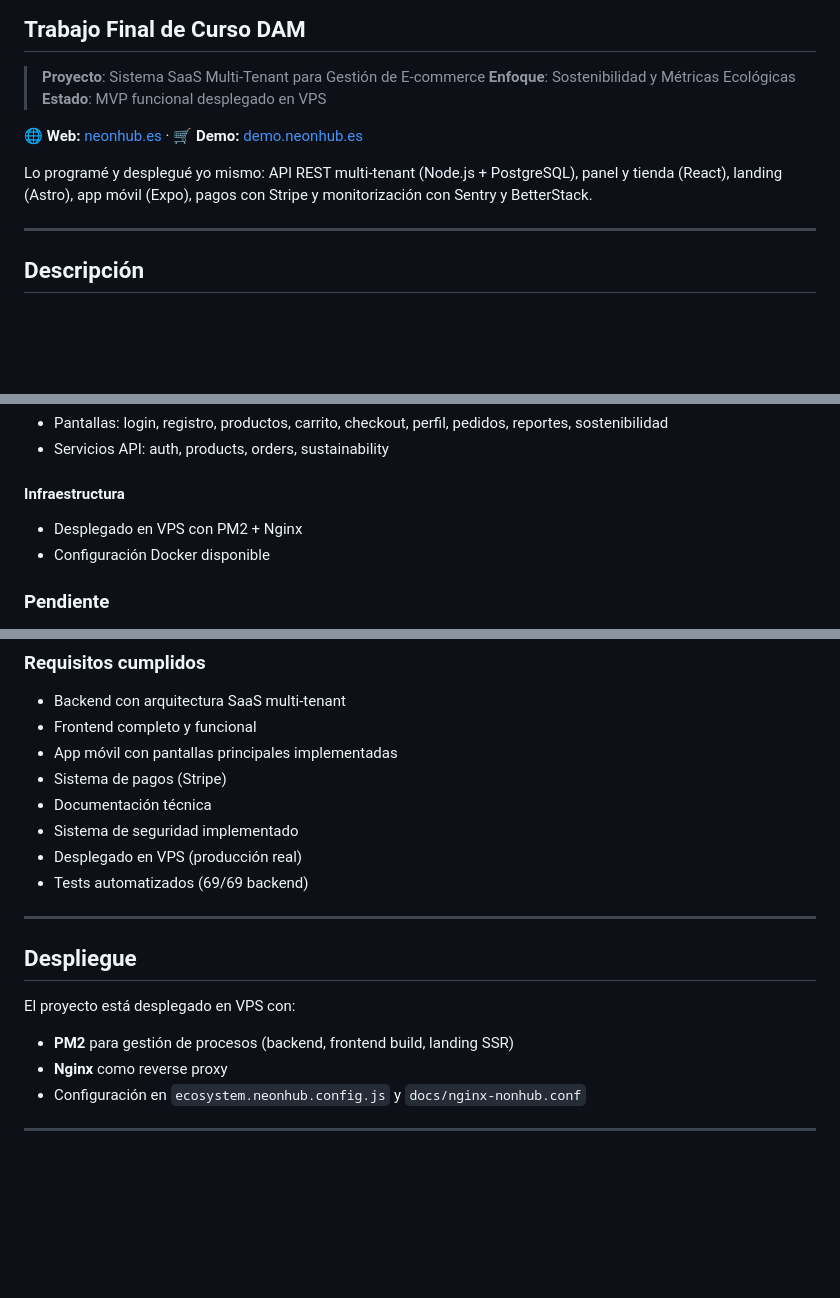
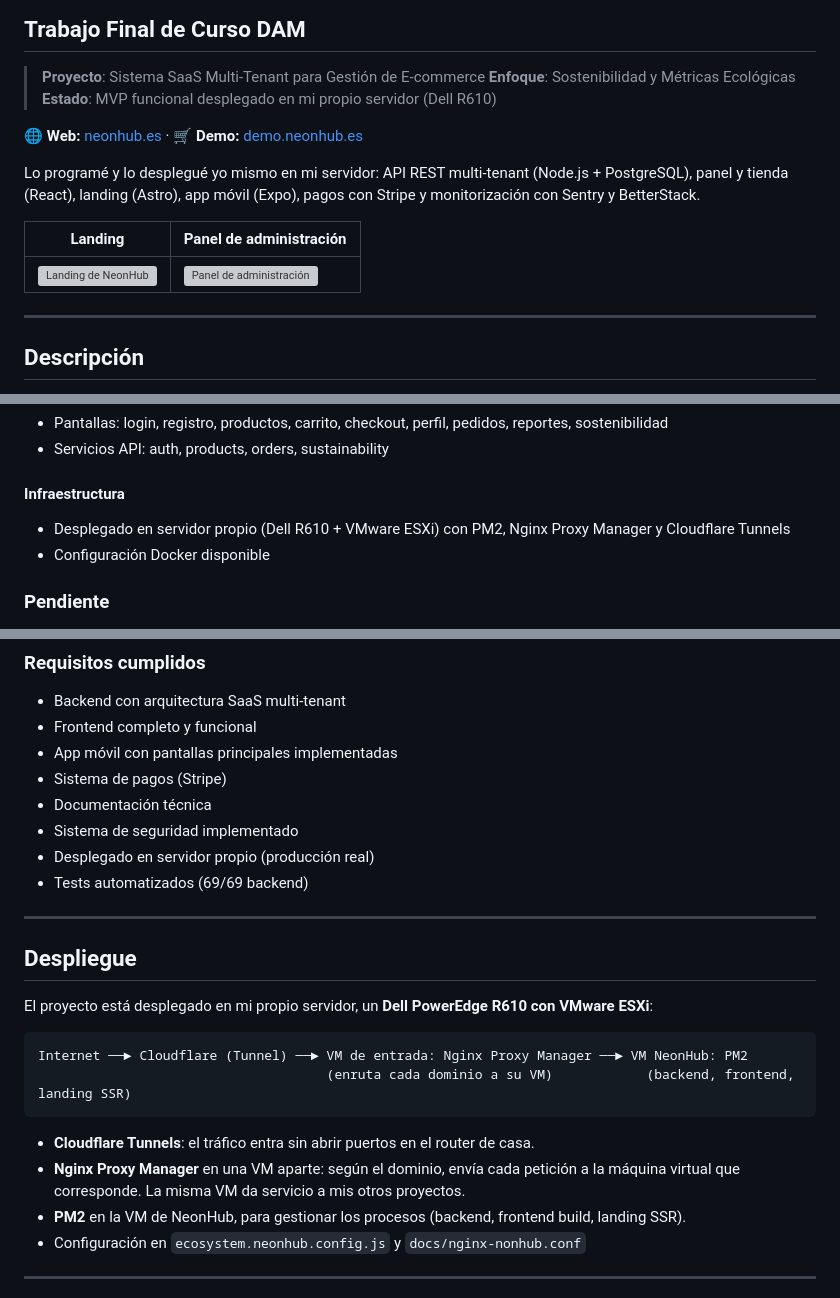
Before and after one commit to sergiobernalmz/NeonHub, a Markdown page: README.md, 3 parts joined by grey strips. Rendered like a GitHub page; blank space fills up the shorter version; grey boxes are pictures that could not be loaded.

````diff
--- a/README.md
+++ b/README.md
@@ -3,11 +3,15 @@
 
 > **Proyecto**: Sistema SaaS Multi-Tenant para Gestión de E-commerce
 > **Enfoque**: Sostenibilidad y Métricas Ecológicas
-> **Estado**: MVP funcional desplegado en VPS
+> **Estado**: MVP funcional desplegado en mi propio servidor (Dell R610)
 
 🌐 **Web:** [neonhub.es](https://neonhub.es) · 🛒 **Demo:** [demo.neonhub.es](https://demo.neonhub.es)
 
-Lo programé y desplegué yo mismo: API REST multi-tenant (Node.js + PostgreSQL), panel y tienda (React), landing (Astro), app móvil (Expo), pagos con Stripe y monitorización con Sentry y BetterStack.
+Lo programé y lo desplegué yo mismo en mi servidor: API REST multi-tenant (Node.js + PostgreSQL), panel y tienda (React), landing (Astro), app móvil (Expo), pagos con Stripe y monitorización con Sentry y BetterStack.
+
+| Landing | Panel de administración |
+|---|---|
+| ![Landing de NeonHub](docs/screenshots/landing.png) | ![Panel de administración](docs/screenshots/panel.png) |
 
 ---
 
@@ -172,7 +176,7 @@ NeonHub/
 - Servicios API: auth, products, orders, sustainability
 
 #### Infraestructura
-- Desplegado en VPS con PM2 + Nginx
+- Desplegado en servidor propio (Dell R610 + VMware ESXi) con PM2, Nginx Proxy Manager y Cloudflare Tunnels
 - Configuración Docker disponible
 
 ### Pendiente
@@ -302,16 +306,23 @@ cd mobile && npm start           # Expo
 - Sistema de pagos (Stripe)
 - Documentación técnica
 - Sistema de seguridad implementado
-- Desplegado en VPS (producción real)
+- Desplegado en servidor propio (producción real)
 - Tests automatizados (69/69 backend)
 
 ---
 
 ## Despliegue
 
-El proyecto está desplegado en VPS con:
-- **PM2** para gestión de procesos (backend, frontend build, landing SSR)
-- **Nginx** como reverse proxy
+El proyecto está desplegado en mi propio servidor, un **Dell PowerEdge R610 con VMware ESXi**:
+
+```
+Internet ──► Cloudflare (Tunnel) ──► VM de entrada: Nginx Proxy Manager ──► VM NeonHub: PM2
+                                     (enruta cada dominio a su VM)            (backend, frontend, landing SSR)
+```
+
+- **Cloudflare Tunnels**: el tráfico entra sin abrir puertos en el router de casa.
+- **Nginx Proxy Manager** en una VM aparte: según el dominio, envía cada petición a la máquina virtual que corresponde. La misma VM da servicio a mis otros proyectos.
+- **PM2** en la VM de NeonHub, para gestionar los procesos (backend, frontend build, landing SSR).
 - Configuración en `ecosystem.neonhub.config.js` y `docs/nginx-nonhub.conf`
 
 ---
````
